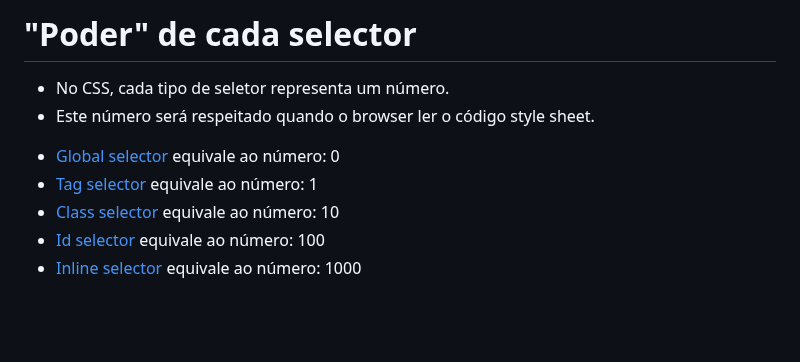
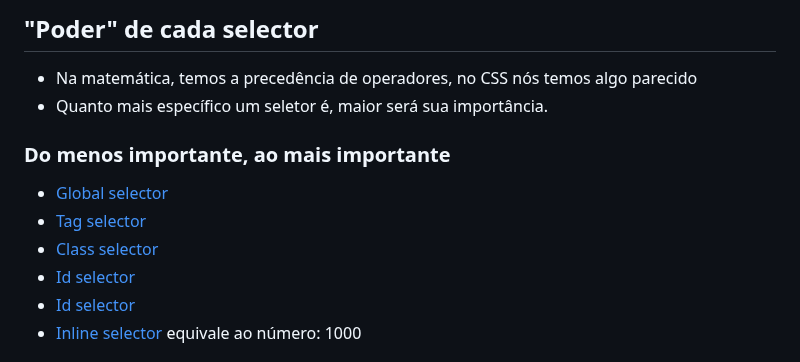
Before and after one commit to FireguiQueen/rocketseat-discover, a Markdown page: Trilha fundamentar/HTML & CSS/Ex014(CSS - Leitura).md, the part around one of its changes. GitHub-like rendering; blank space fills up the shorter version.

```diff
--- a/Trilha fundamentar/HTML & CSS/Ex014(CSS - Leitura).md
+++ b/Trilha fundamentar/HTML & CSS/Ex014(CSS - Leitura).md
@@ -92,14 +93,17 @@ h1, p, h2{
 </br>
 </br>
 
-# "Poder" de cada selector
-- No CSS, cada tipo de seletor representa um número.
-- Este número será respeitado quando o browser ler o código style sheet.
+## "Poder" de cada selector
+- Na matemática, temos a precedência de operadores, no CSS nós temos algo parecido
+- Quanto mais específico um seletor é, maior será sua importância.
+### Do menos importante, ao mais importante
 <ul type="square">
-<li><a href="#seletores">Global selector</a>  equivale ao número: 0  </li>
-<li><a href="#seletores">Tag selector</a>  equivale ao número: 1  </li>
-<li><a href="#seletores">Class selector</a>  equivale ao número: 10  </li>
-<li><a href="#seletores">Id selector</a>  equivale ao número: 100  </li>
+<li><a href="#seletores">Global selector</a> </li>
+<li><a href="#seletores">Tag selector</a>  </li>
+<li><a href="#seletores">Class selector</a>   </li>
+<li><a href="#seletores">Id selector</a>  </li>
+<li><a href="#seletores">Id selector</a>  </li>
+
 <li><a href="#seletores">Inline selector</a>  equivale ao número: 1000 </li>
 </ol>
 
```
Also changed, not shown: other parts of Trilha fundamentar/HTML & CSS/Ex014(CSS - Leitura).md (+2 -1 lines).
